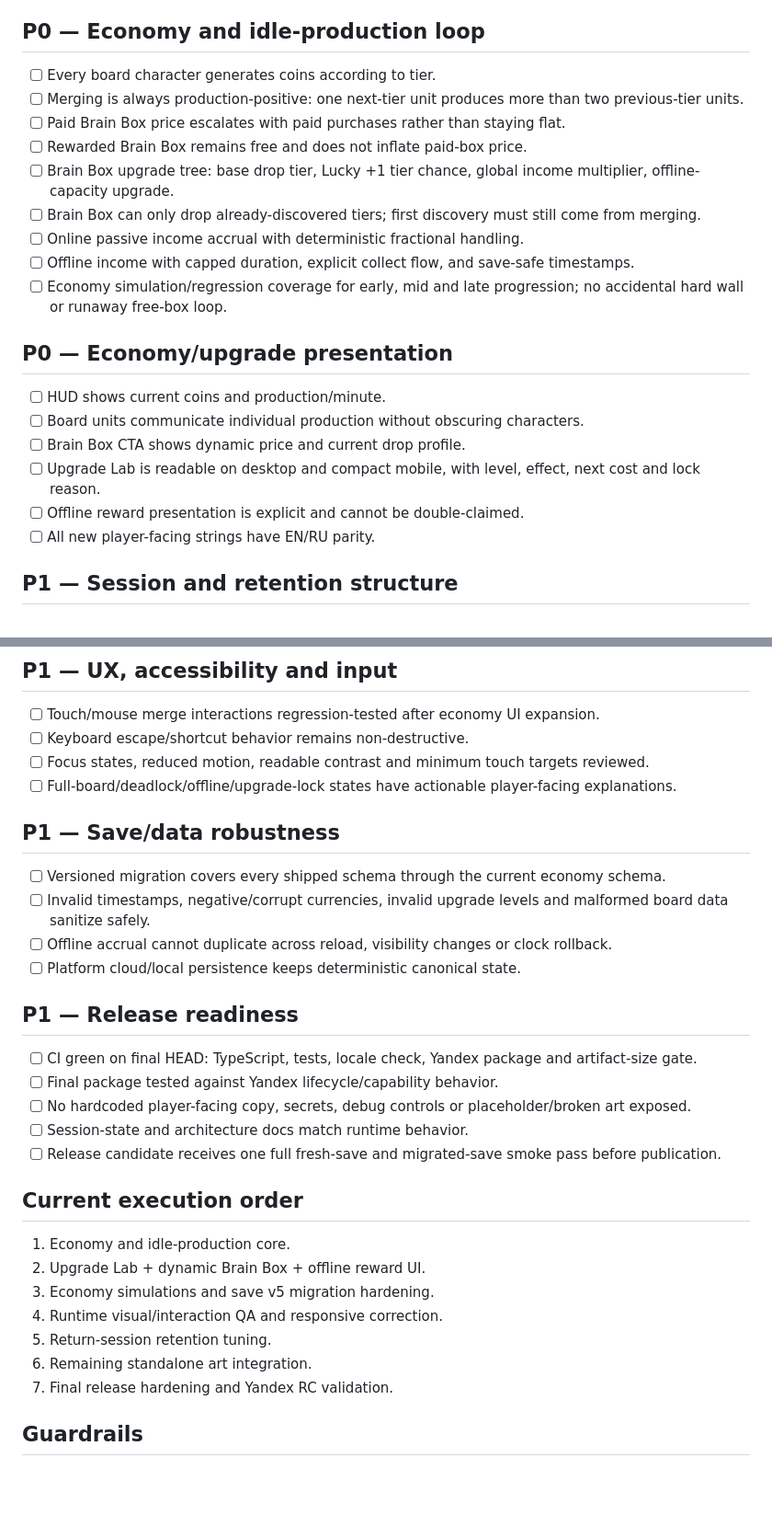
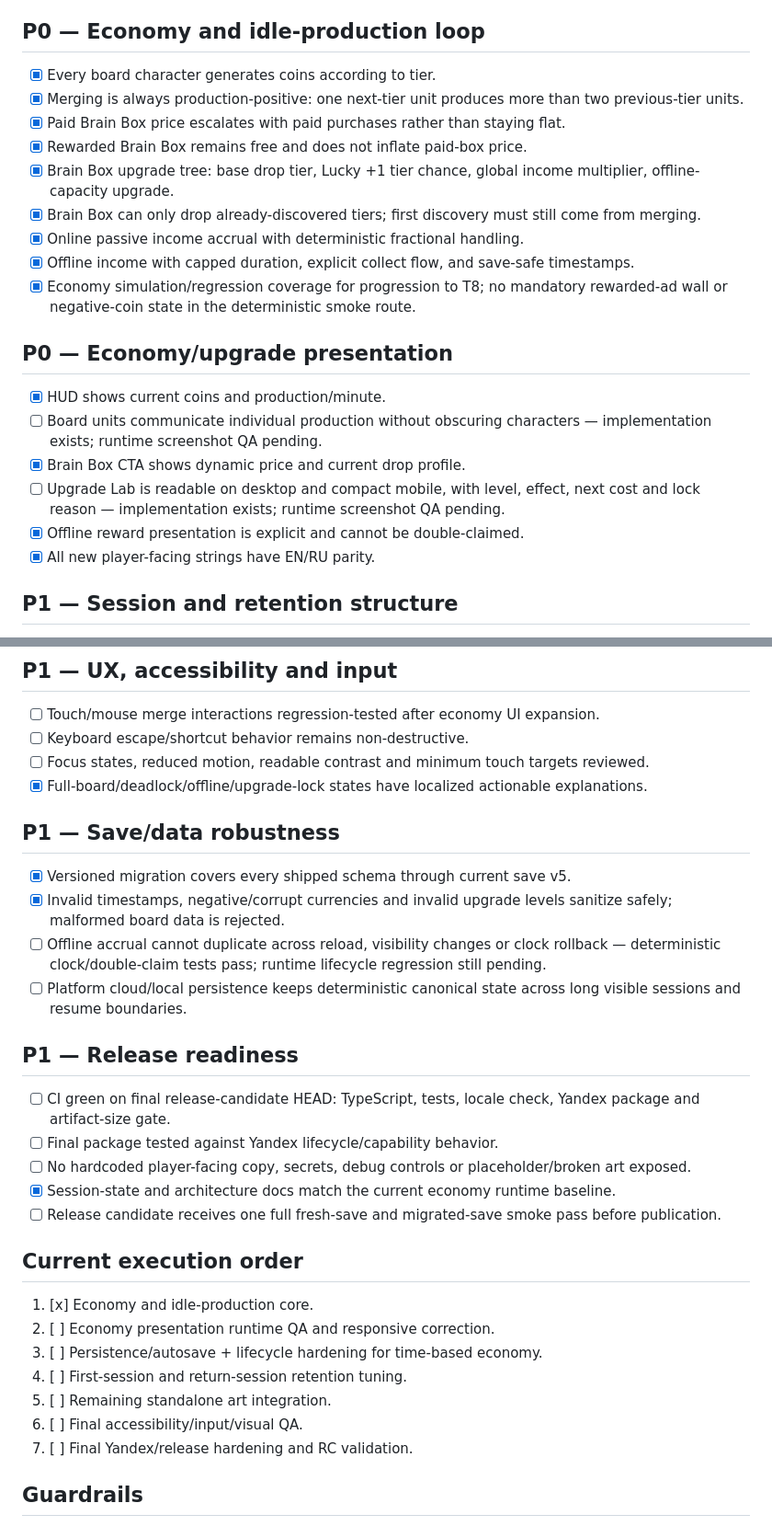
Before and after one commit to ivangemini/Brainmerge, a Markdown page: docs/ROADMAP.md, 2 parts joined by grey strips. Shown at 92% size. Drawn GitHub-style; blank space fills up the shorter version.

Commit message:
docs: mark validated production economy milestones

```diff
--- a/docs/ROADMAP.md
+++ b/docs/ROADMAP.md
@@ -16,23 +16,23 @@ The project is ready only when all P0/P1 blocks below are complete and validated
 - [x] Yandex packaging + CI.
 
 ## P0 — Economy and idle-production loop
-- [ ] Every board character generates coins according to tier.
-- [ ] Merging is always production-positive: one next-tier unit produces more than two previous-tier units.
-- [ ] Paid Brain Box price escalates with paid purchases rather than staying flat.
-- [ ] Rewarded Brain Box remains free and does not inflate paid-box price.
-- [ ] Brain Box upgrade tree: base drop tier, Lucky +1 tier chance, global income multiplier, offline-capacity upgrade.
-- [ ] Brain Box can only drop already-discovered tiers; first discovery must still come from merging.
-- [ ] Online passive income accrual with deterministic fractional handling.
-- [ ] Offline income with capped duration, explicit collect flow, and save-safe timestamps.
-- [ ] Economy simulation/regression coverage for early, mid and late progression; no accidental hard wall or runaway free-box loop.
+- [x] Every board character generates coins according to tier.
+- [x] Merging is always production-positive: one next-tier unit produces more than two previous-tier units.
+- [x] Paid Brain Box price escalates with paid purchases rather than staying flat.
+- [x] Rewarded Brain Box remains free and does not inflate paid-box price.
+- [x] Brain Box upgrade tree: base drop tier, Lucky +1 tier chance, global income multiplier, offline-capacity upgrade.
+- [x] Brain Box can only drop already-discovered tiers; first discovery must still come from merging.
+- [x] Online passive income accrual with deterministic fractional handling.
+- [x] Offline income with capped duration, explicit collect flow, and save-safe timestamps.
+- [x] Economy simulation/regression coverage for progression to T8; no mandatory rewarded-ad wall or negative-coin state in the deterministic smoke route.
 
 ## P0 — Economy/upgrade presentation
-- [ ] HUD shows current coins and production/minute.
-- [ ] Board units communicate individual production without obscuring characters.
-- [ ] Brain Box CTA shows dynamic price and current drop profile.
-- [ ] Upgrade Lab is readable on desktop and compact mobile, with level, effect, next cost and lock reason.
-- [ ] Offline reward presentation is explicit and cannot be double-claimed.
-- [ ] All new player-facing strings have EN/RU parity.
+- [x] HUD shows current coins and production/minute.
+- [ ] Board units communicate individual production without obscuring characters — implementation exists; runtime screenshot QA pending.
+- [x] Brain Box CTA shows dynamic price and current drop profile.
+- [ ] Upgrade Lab is readable on desktop and compact mobile, with level, effect, next cost and lock reason — implementation exists; runtime screenshot QA pending.
+- [x] Offline reward presentation is explicit and cannot be double-claimed.
+- [x] All new player-facing strings have EN/RU parity.
 
 ## P1 — Session and retention structure
 - [ ] First-session pacing tuned around T3/T4, first upgrades and first meaningful production acceleration.
@@ -52,29 +52,29 @@ The project is ready only when all P0/P1 blocks below are complete and validated
 - [ ] Touch/mouse merge interactions regression-tested after economy UI expansion.
 - [ ] Keyboard escape/shortcut behavior remains non-destructive.
 - [ ] Focus states, reduced motion, readable contrast and minimum touch targets reviewed.
-- [ ] Full-board/deadlock/offline/upgrade-lock states have actionable player-facing explanations.
+- [x] Full-board/deadlock/offline/upgrade-lock states have localized actionable explanations.
 
 ## P1 — Save/data robustness
-- [ ] Versioned migration covers every shipped schema through the current economy schema.
-- [ ] Invalid timestamps, negative/corrupt currencies, invalid upgrade levels and malformed board data sanitize safely.
-- [ ] Offline accrual cannot duplicate across reload, visibility changes or clock rollback.
-- [ ] Platform cloud/local persistence keeps deterministic canonical state.
+- [x] Versioned migration covers every shipped schema through current save v5.
+- [x] Invalid timestamps, negative/corrupt currencies and invalid upgrade levels sanitize safely; malformed board data is rejected.
+- [ ] Offline accrual cannot duplicate across reload, visibility changes or clock rollback — deterministic clock/double-claim tests pass; runtime lifecycle regression still pending.
+- [ ] Platform cloud/local persistence keeps deterministic canonical state across long visible sessions and resume boundaries.
 
 ## P1 — Release readiness
-- [ ] CI green on final HEAD: TypeScript, tests, locale check, Yandex package and artifact-size gate.
+- [ ] CI green on final release-candidate HEAD: TypeScript, tests, locale check, Yandex package and artifact-size gate.
 - [ ] Final package tested against Yandex lifecycle/capability behavior.
 - [ ] No hardcoded player-facing copy, secrets, debug controls or placeholder/broken art exposed.
-- [ ] Session-state and architecture docs match runtime behavior.
+- [x] Session-state and architecture docs match the current economy runtime baseline.
 - [ ] Release candidate receives one full fresh-save and migrated-save smoke pass before publication.
 
 ## Current execution order
-1. Economy and idle-production core.
-2. Upgrade Lab + dynamic Brain Box + offline reward UI.
-3. Economy simulations and save v5 migration hardening.
-4. Runtime visual/interaction QA and responsive correction.
-5. Return-session retention tuning.
-6. Remaining standalone art integration.
-7. Final release hardening and Yandex RC validation.
+1. [x] Economy and idle-production core.
+2. [ ] Economy presentation runtime QA and responsive correction.
+3. [ ] Persistence/autosave + lifecycle hardening for time-based economy.
+4. [ ] First-session and return-session retention tuning.
+5. [ ] Remaining standalone art integration.
+6. [ ] Final accessibility/input/visual QA.
+7. [ ] Final Yandex/release hardening and RC validation.
 
 ## Guardrails
 - Core discovery remains merge-first: upgrades may accelerate rebuilding but cannot reveal an unseen tier.
```
